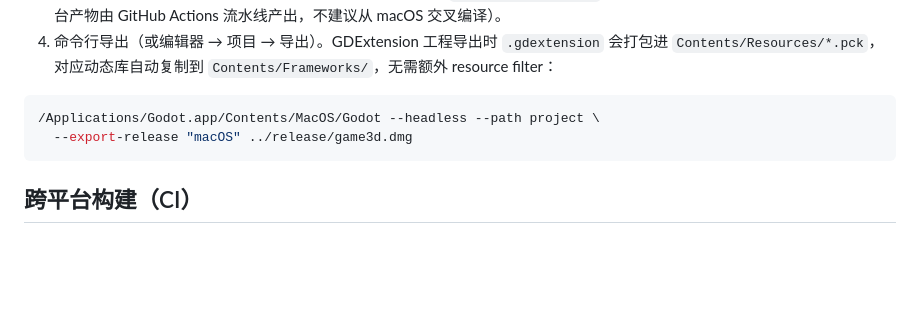
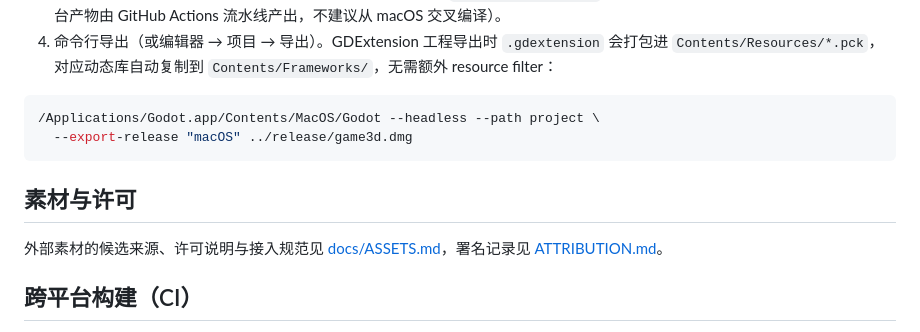
Before and after one commit to yukeyao20-star/Peace, a Markdown page: README.md, the part around the change. GitHub-like rendering; blank space fills up the shorter version.

````diff
--- a/README.md
+++ b/README.md
@@ -132,6 +132,10 @@ scons platform=macos target=template_debug
   --export-release "macOS" ../release/game3d.dmg
 ```
 
+## 素材与许可
+
+外部素材的候选来源、许可说明与接入规范见 [docs/ASSETS.md](docs/ASSETS.md)，署名记录见 [ATTRIBUTION.md](ATTRIBUTION.md)。
+
 ## 跨平台构建（CI）
 
 发布主路径是**本机交叉编译**：`scons` 在 macOS 上分别交叉编译 linux/windows 动态库，再由 `tools/package.sh` 统一导出、打包、上传网站（三平台产物已验证可用）。`.github/workflows/build.yml` 只是备用验证通道，且**仅手动触发**（Actions → build → Run workflow；不在 push/PR 时自动跑）：
````
Also changed, not shown: ATTRIBUTION.md (added, +20 -0 lines), docs/ASSETS.md (added, +90 -0 lines).
